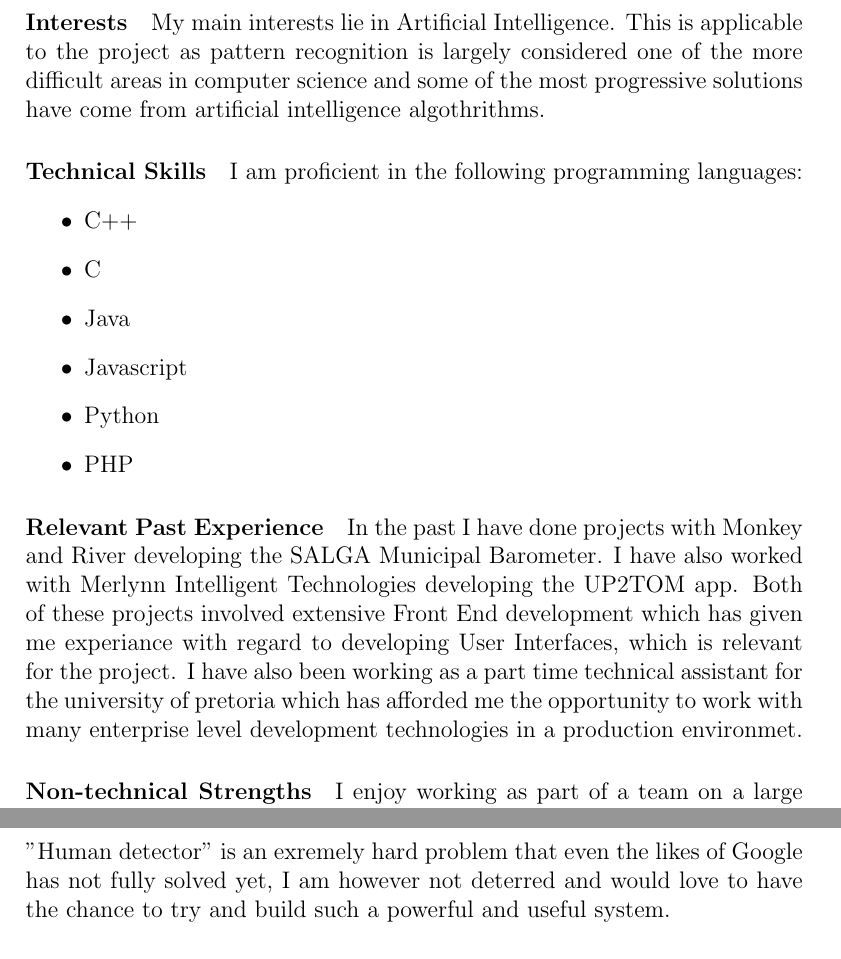
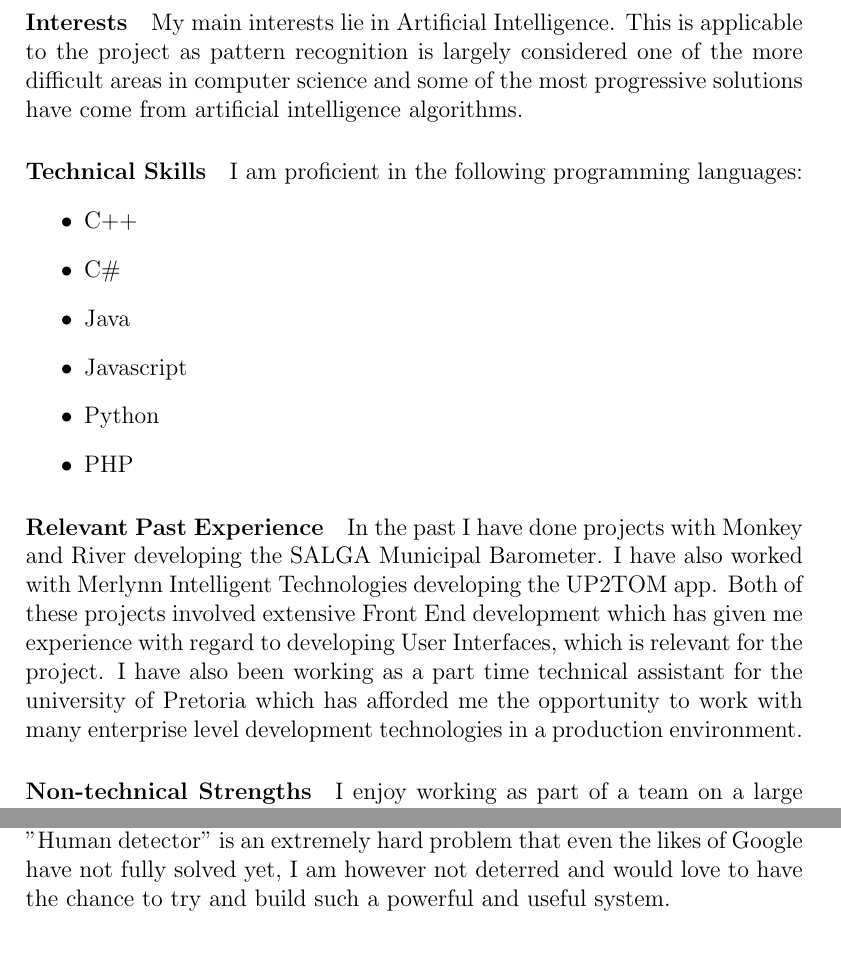
Before and after one commit to MatheuBotha/DragonBrain, a LaTeX document (smartImage.tex): two parts of pages 2 and 6 of 7, joined at a grey line, cut so that both start at the same text. Compiled offline with pdfLaTeX.

Commit message:
Smart Image Fixes
I have corrected all of the material in the Smart Image latex File

```diff
--- a/smartImage.tex
+++ b/smartImage.tex
@@ -43,15 +43,15 @@ Date: 2016/05/02
 
 \section{The Team}
 \subsection{Matheu Botha}
-\includegraphics[scale=0.02]{Matheu}
+\includegraphics[scale=0.5]{Matheu.JPE}
 \paragraph{Interests}
-My main interests lie in Artificial Intelligence. This is applicable to the project as pattern recognition is largely considered one of the more difficult areas in computer science and some of the most progressive solutions have come from artificial intelligence algothrithms.
+My main interests lie in Artificial Intelligence. This is applicable to the project as pattern recognition is largely considered one of the more difficult areas in computer science and some of the most progressive solutions have come from artificial intelligence algorithms.
 
 \paragraph{Technical Skills}
 	I am proficient in the following programming languages:
 	\begin{itemize}
 		\item C++
-		\item C#
+		\item C\#
 		\item Java
 		\item Javascript
 		\item Python
@@ -59,7 +59,7 @@ My main interests lie in Artificial Intelligence. This is applicable to the proj
 	\end{itemize}
 
 \paragraph{Relevant Past Experience}
-	In the past I have done projects with Monkey and River developing the SALGA Municipal Barometer. I have also worked with Merlynn Intelligent Technologies developing the UP2TOM app. Both of these projects involved extensive Front End development which has given me experiance with regard to developing User Interfaces, which is relevant for the project. I have also been working as a part time technical assistant for the university of pretoria which has afforded me the opportunity to work with many enterprise level development technologies in a production environmet.
+	In the past I have done projects with Monkey and River developing the SALGA Municipal Barometer. I have also worked with Merlynn Intelligent Technologies developing the UP2TOM app. Both of these projects involved extensive Front End development which has given me experience with regard to developing User Interfaces, which is relevant for the project. I have also been working as a part time technical assistant for the university of Pretoria which has afforded me the opportunity to work with many enterprise level development technologies in a production environment.
 
 \paragraph{Non-technical Strengths}
 	I enjoy working as part of a team on a large project. I am also very challenge driven. I enjoying taking on challenging projects and working hard with a group of like minded individuals to overcome those challenges.
@@ -115,7 +115,7 @@ eager to learn and dive into this new experience.
 \paragraph{Non-technical Strengths}
 I work well with other people, learn quickly, am driven by intellectual curiosity, and always seek to achieve an efficient solution.
 \paragraph{Motivation for Project}
-I have always been deeply interested in artificial intelligence, and this project is an opportunity to tackle a very hard AI problem: pattern recognition. It may seem trivial in concept but a simple "Human detector" is an exremely hard problem that even the likes of Google has not fully solved yet, I am however not deterred and would love to have the chance to try and build such a powerful and useful system.
+I have always been deeply interested in artificial intelligence, and this project is an opportunity to tackle a very hard AI problem: pattern recognition. It may seem trivial in concept but a simple "Human detector" is an extremely hard problem that even the likes of Google have not fully solved yet, I am however not deterred and would love to have the chance to try and build such a powerful and useful system.
 
 \section{Project Execution}
 \section{Project Execution}
```
Also changed, not shown: smartImage.tex (8 more changed lines).
